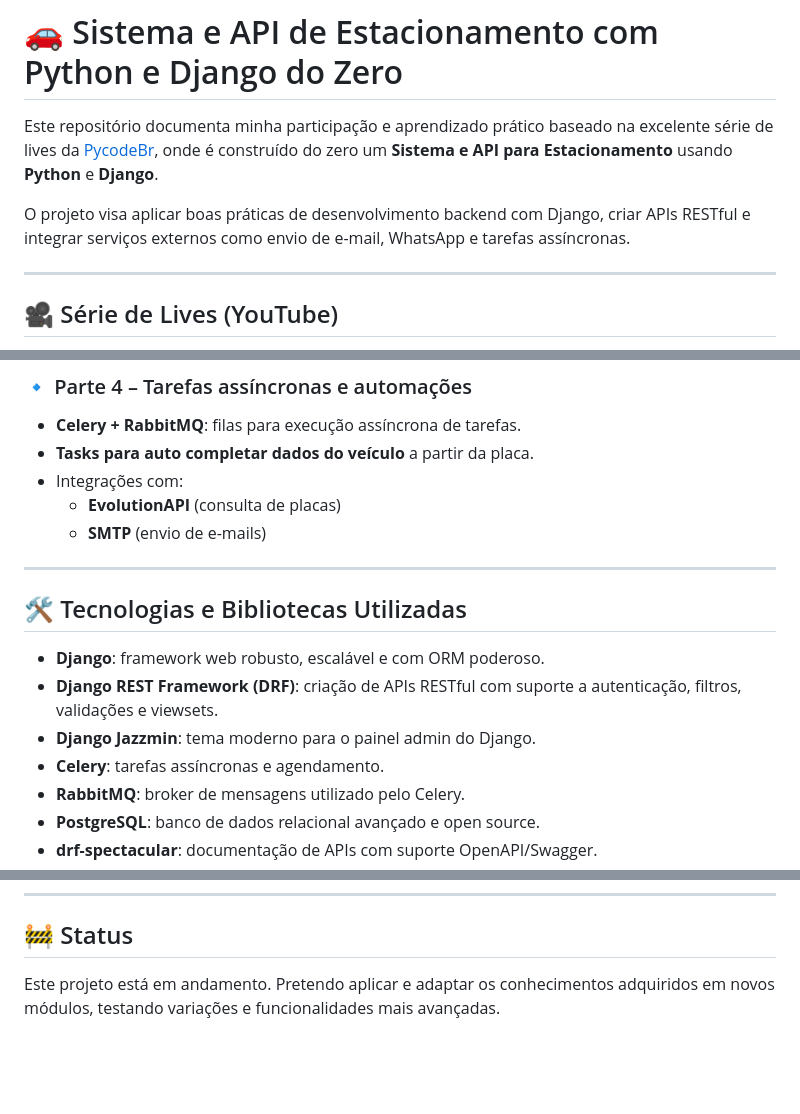
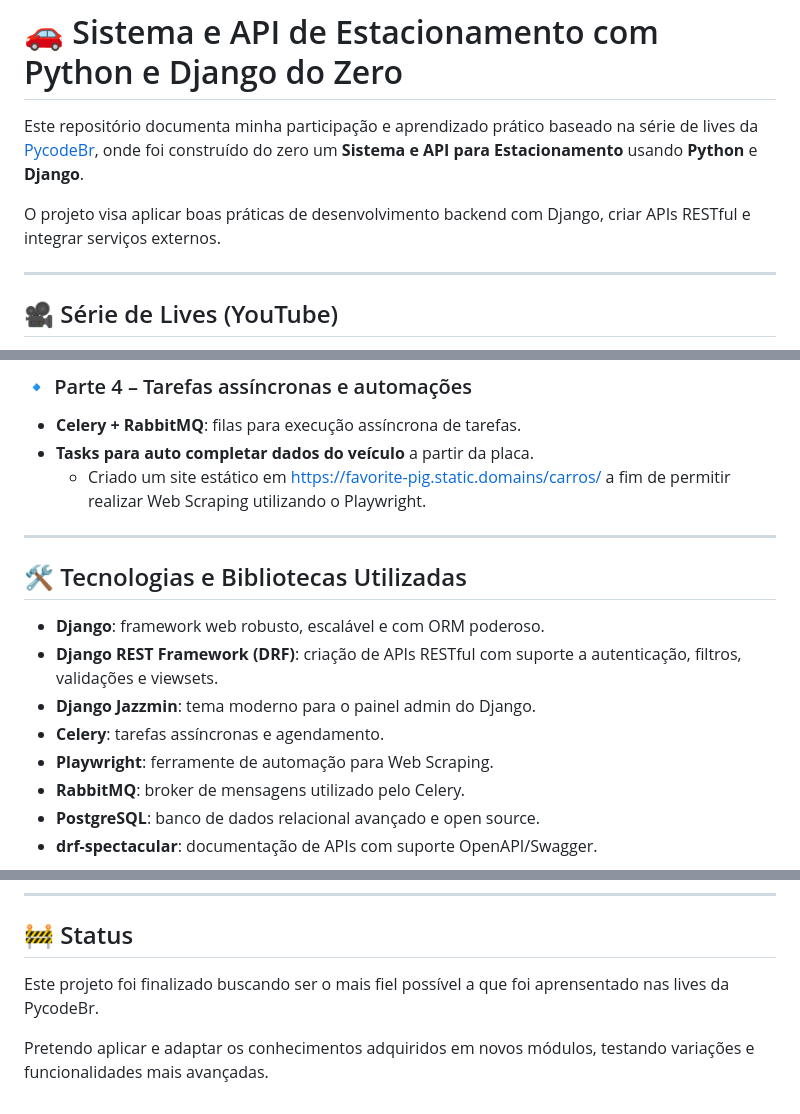
Before and after one commit to brunocnog/Curso-Django, a Markdown page: Parking-Spot/README.md, 3 parts joined by grey strips. Drawn GitHub-style; blank space fills up the shorter version.

Commit message:
Readme Atualizado
Readme do projeto Parking Service atualizado.

```diff
--- a/Parking-Spot/README.md
+++ b/Parking-Spot/README.md
@@ -1,8 +1,8 @@
 # 🚗 Sistema e API de Estacionamento com Python e Django do Zero
 
-Este repositório documenta minha participação e aprendizado prático baseado na excelente série de lives da [PycodeBr](https://www.youtube.com/@pycodebr), onde é construído do zero um **Sistema e API para Estacionamento** usando **Python** e **Django**.
+Este repositório documenta minha participação e aprendizado prático baseado na série de lives da [PycodeBr](https://www.youtube.com/@pycodebr), onde foi construído do zero um **Sistema e API para Estacionamento** usando **Python** e **Django**.
 
-O projeto visa aplicar boas práticas de desenvolvimento backend com Django, criar APIs RESTful e integrar serviços externos como envio de e-mail, WhatsApp e tarefas assíncronas.
+O projeto visa aplicar boas práticas de desenvolvimento backend com Django, criar APIs RESTful e integrar serviços externos.
 
 ---
 
@@ -61,9 +61,7 @@ Sistema de gestão de estacionamento com painel administrativo, API RESTful, aut
 ### 🔹 Parte 4 – Tarefas assíncronas e automações
 - **Celery + RabbitMQ**: filas para execução assíncrona de tarefas.
 - **Tasks para auto completar dados do veículo** a partir da placa.
-- Integrações com:
-  - **EvolutionAPI** (consulta de placas)
-  - **SMTP** (envio de e-mails)
+  - Criado um site estático em https://favorite-pig.static.domains/carros/ a fim de permitir realizar Web Scraping utilizando o Playwright.
 
 ---
 
@@ -73,6 +71,7 @@ Sistema de gestão de estacionamento com painel administrativo, API RESTful, aut
 - **Django REST Framework (DRF)**: criação de APIs RESTful com suporte a autenticação, filtros, validações e viewsets.
 - **Django Jazzmin**: tema moderno para o painel admin do Django.
 - **Celery**: tarefas assíncronas e agendamento.
+- **Playwright**: ferramente de automação para Web Scraping.
 - **RabbitMQ**: broker de mensagens utilizado pelo Celery.
 - **PostgreSQL**: banco de dados relacional avançado e open source.
 - **drf-spectacular**: documentação de APIs com suporte OpenAPI/Swagger.
@@ -98,4 +97,6 @@ Confira os cursos oferecidos pela PycodeBr:
 
 ## 🚧 Status
 
-Este projeto está em andamento. Pretendo aplicar e adaptar os conhecimentos adquiridos em novos módulos, testando variações e funcionalidades mais avançadas.
+Este projeto foi finalizado buscando ser o mais fiel possível a que foi aprensentado nas lives da PycodeBr.
+
+Pretendo aplicar e adaptar os conhecimentos adquiridos em novos módulos, testando variações e funcionalidades mais avançadas.
```
Also changed, not shown: other parts of Parking-Spot/README.md (+1 -1 lines).
